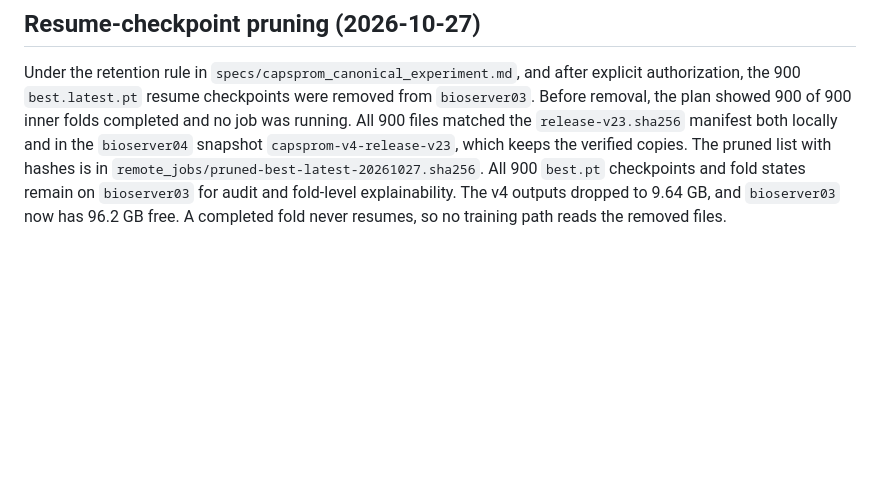
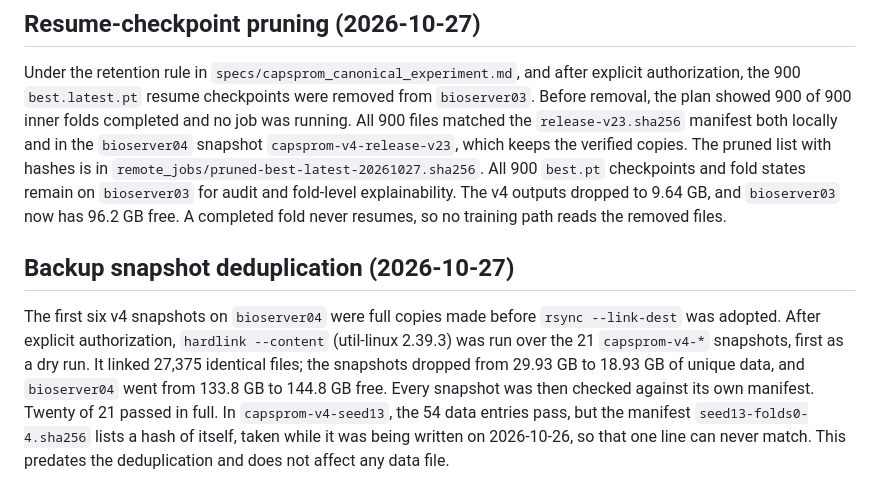
Before and after one commit to lauromoraes/capsprom, a Markdown page: docs/capsprom_v4_seed13_training_report.md, the part around the change. Rendered like a GitHub page; blank space fills up the shorter version.

Commit message:
Record hardlink deduplication of v4 backup snapshots
Co-Authored-By: Claude Opus 5.5 <noreply@anthropic.com>

```diff
--- a/docs/capsprom_v4_seed13_training_report.md
+++ b/docs/capsprom_v4_seed13_training_report.md
@@ -434,3 +434,17 @@ with hashes is in `remote_jobs/pruned-best-latest-20261027.sha256`. All 900
 fold-level explainability. The v4 outputs dropped to 9.64 GB, and
 `bioserver03` now has 96.2 GB free. A completed fold never resumes, so no
 training path reads the removed files.
+
+## Backup snapshot deduplication (2026-10-27)
+
+The first six v4 snapshots on `bioserver04` were full copies made before
+`rsync --link-dest` was adopted. After explicit authorization,
+`hardlink --content` (util-linux 2.39.3) was run over the 21
+`capsprom-v4-*` snapshots, first as a dry run. It linked 27,375 identical
+files; the snapshots dropped from 29.93 GB to 18.93 GB of unique data, and
+`bioserver04` went from 133.8 GB to 144.8 GB free. Every snapshot was then
+checked against its own manifest. Twenty of 21 passed in full. In
+`capsprom-v4-seed13`, the 54 data entries pass, but the manifest
+`seed13-folds0-4.sha256` lists a hash of itself, taken while it was being
+written on 2026-10-26, so that one line can never match. This predates the
+deduplication and does not affect any data file.
```
